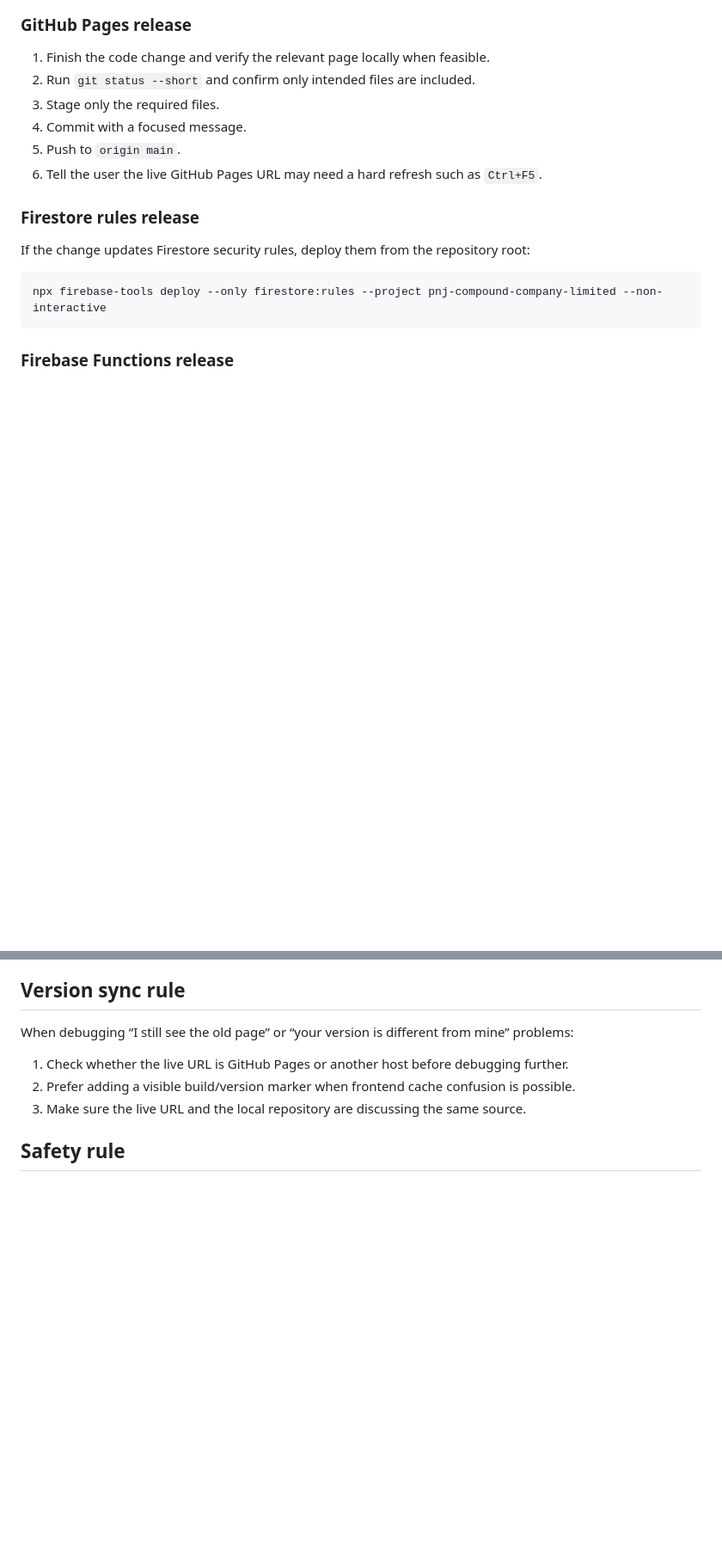
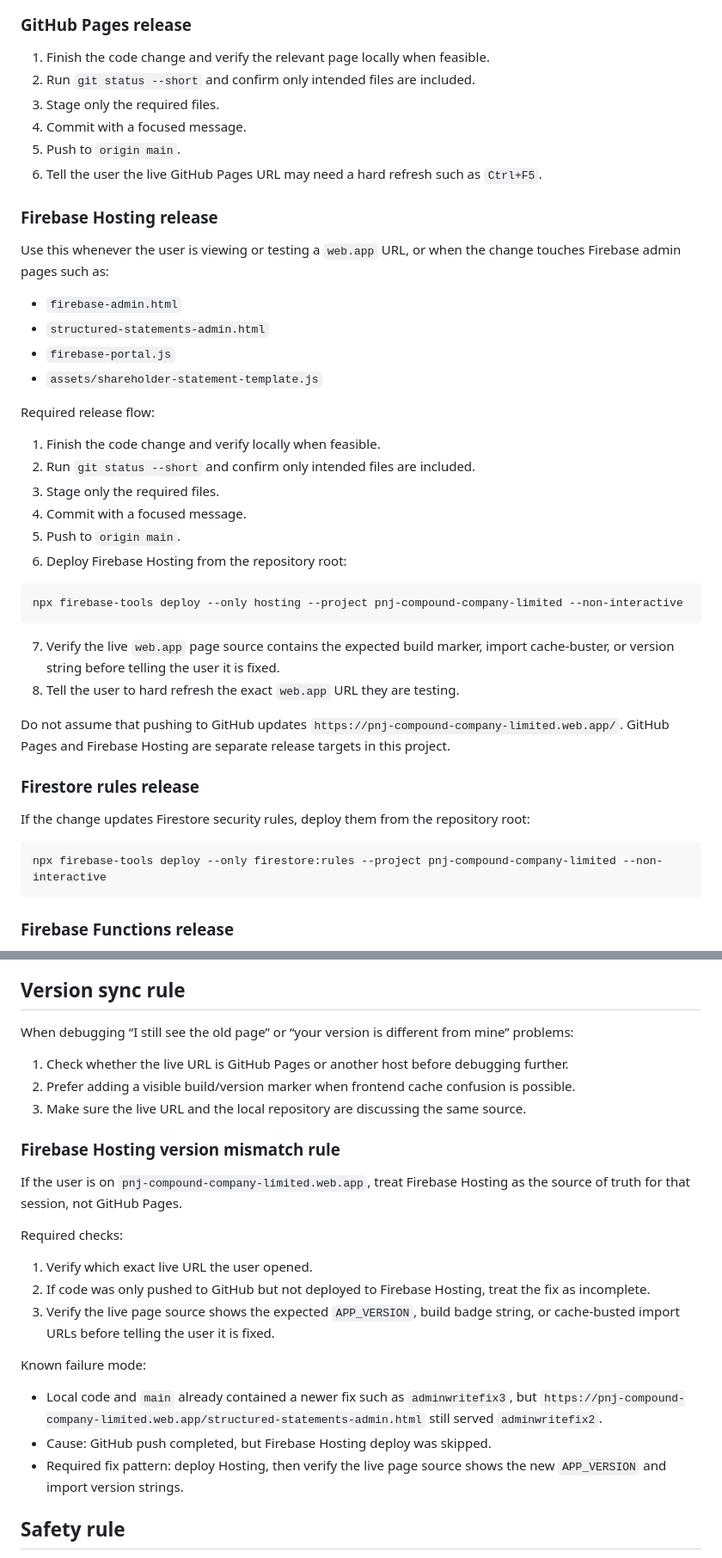
Before and after one commit to johncyl0723/pj-compound-portal, a Markdown page: SKILL.md, 2 parts joined by grey strips. Shown at 86% size. Rendered like a GitHub page; blank space fills up the shorter version.

Commit message:
Document full Firebase release workflow

````diff
--- a/SKILL.md
+++ b/SKILL.md
@@ -46,6 +49,33 @@ Use this release flow when the request touches frontend pages plus Firebase-back
 4. Commit with a focused message.
 5. Push to `origin main`.
 6. Tell the user the live GitHub Pages URL may need a hard refresh such as `Ctrl+F5`.
+
+### Firebase Hosting release
+
+Use this whenever the user is viewing or testing a `web.app` URL, or when the change touches Firebase admin pages such as:
+
+- `firebase-admin.html`
+- `structured-statements-admin.html`
+- `firebase-portal.js`
+- `assets/shareholder-statement-template.js`
+
+Required release flow:
+
+1. Finish the code change and verify locally when feasible.
+2. Run `git status --short` and confirm only intended files are included.
+3. Stage only the required files.
+4. Commit with a focused message.
+5. Push to `origin main`.
+6. Deploy Firebase Hosting from the repository root:
+
+```powershell
+npx firebase-tools deploy --only hosting --project pnj-compound-company-limited --non-interactive
+```
+
+7. Verify the live `web.app` page source contains the expected build marker, import cache-buster, or version string before telling the user it is fixed.
+8. Tell the user to hard refresh the exact `web.app` URL they are testing.
+
+Do not assume that pushing to GitHub updates `https://pnj-compound-company-limited.web.app/`. GitHub Pages and Firebase Hosting are separate release targets in this project.
 
 ### Firestore rules release
 
@@ -142,6 +172,22 @@ When debugging “I still see the old page” or “your version is different fr
 2. Prefer adding a visible build/version marker when frontend cache confusion is possible.
 3. Make sure the live URL and the local repository are discussing the same source.
 
+### Firebase Hosting version mismatch rule
+
+If the user is on `pnj-compound-company-limited.web.app`, treat Firebase Hosting as the source of truth for that session, not GitHub Pages.
+
+Required checks:
+
+1. Verify which exact live URL the user opened.
+2. If code was only pushed to GitHub but not deployed to Firebase Hosting, treat the fix as incomplete.
+3. Verify the live page source shows the expected `APP_VERSION`, build badge string, or cache-busted import URLs before telling the user it is fixed.
+
+Known failure mode:
+
+- Local code and `main` already contained a newer fix such as `adminwritefix3`, but `https://pnj-compound-company-limited.web.app/structured-statements-admin.html` still served `adminwritefix2`.
+- Cause: GitHub push completed, but Firebase Hosting deploy was skipped.
+- Required fix pattern: deploy Hosting, then verify the live page source shows the new `APP_VERSION` and import version strings.
+
 ## Safety rule
 
 Before committing, review `git status` and avoid bundling unrelated changes.
````
Also changed, not shown: other parts of SKILL.md (+9 -2 lines).
